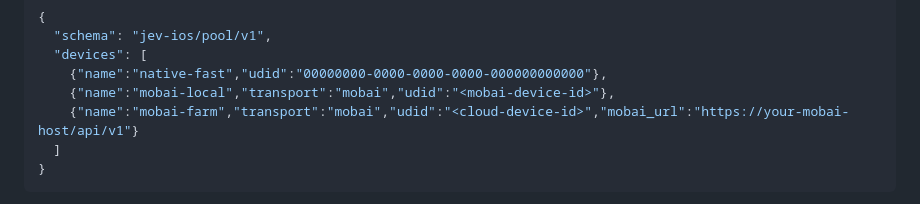
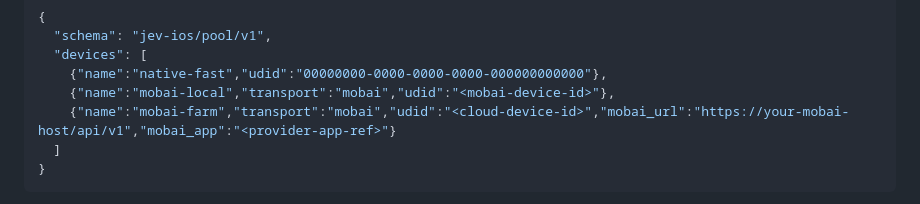
Before and after one commit to Clueless-Creations/jev-ios-ultrafast, a Markdown page: docs/device-adapters.md, the part around the change. GitHub-like rendering.

Commit message:
docs: show MobAI cloud app allocation

````diff
--- a/docs/device-adapters.md
+++ b/docs/device-adapters.md
@@ -38,7 +38,7 @@ A pool can mix transports:
   "devices": [
     {"name":"native-fast","udid":"00000000-0000-0000-0000-000000000000"},
     {"name":"mobai-local","transport":"mobai","udid":"<mobai-device-id>"},
-    {"name":"mobai-farm","transport":"mobai","udid":"<cloud-device-id>","mobai_url":"https://your-mobai-host/api/v1"}
+    {"name":"mobai-farm","transport":"mobai","udid":"<cloud-device-id>","mobai_url":"https://your-mobai-host/api/v1","mobai_app":"<provider-app-ref>"}
   ]
 }
 ```
````
